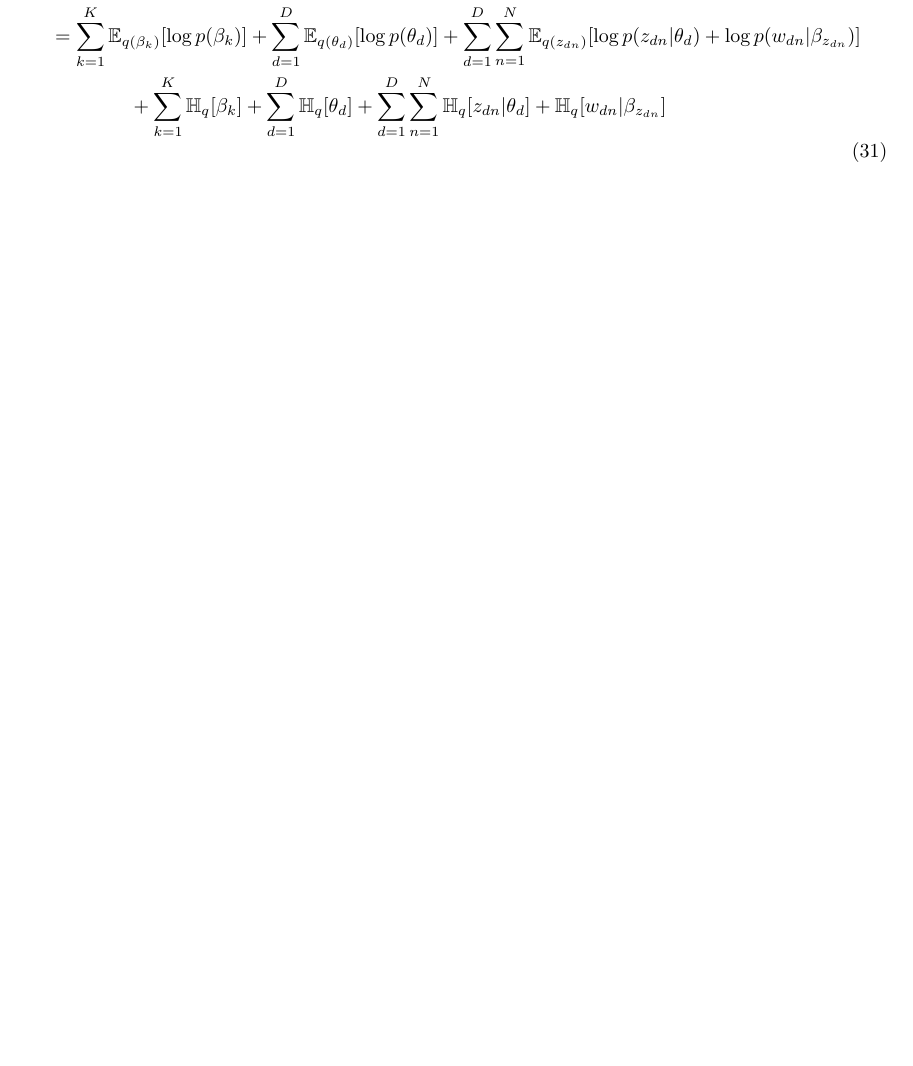
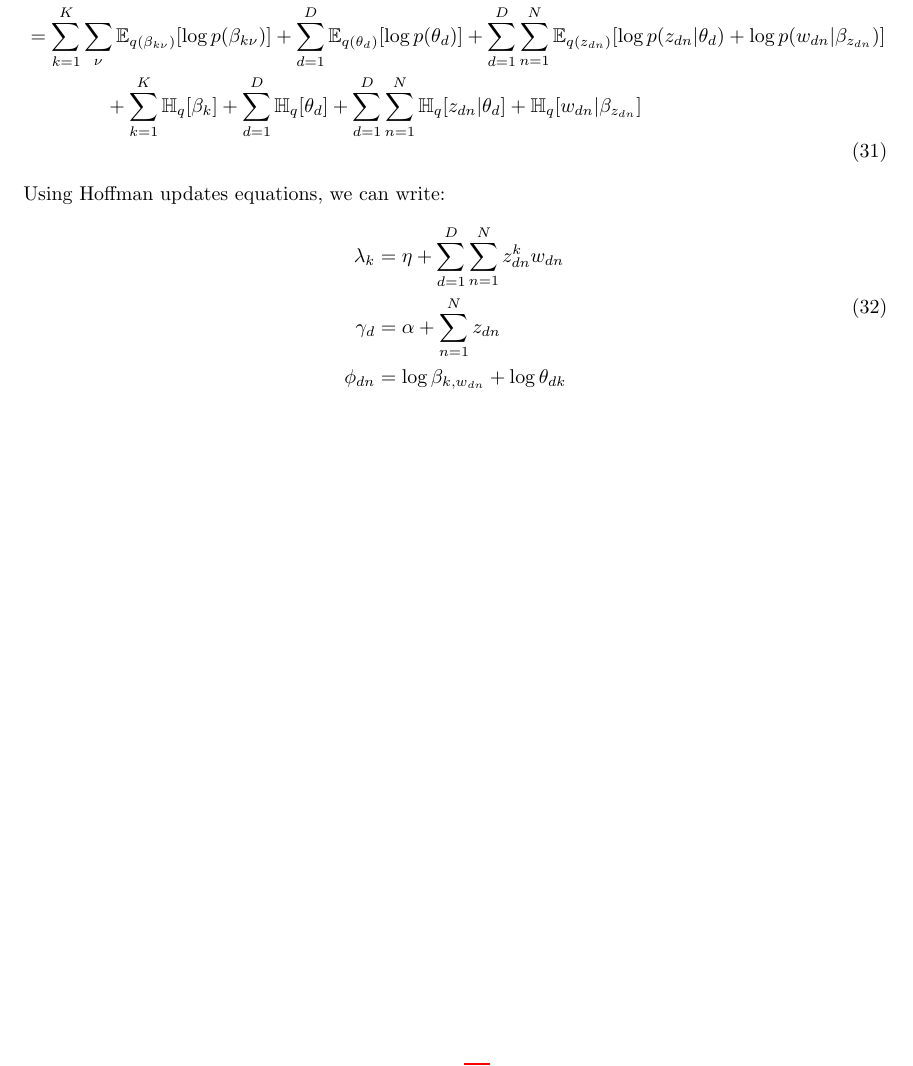
Before and after one commit to ttperr/DD2434-ML-KTH, a LaTeX problem sheet (Assignment 1/1A/main.tex): part of page 17 of 23, cut so that both start at the same text, the shorter picture padded with empty space. The pictures show the PDF file Assignment 1/1A/main.pdf that the author committed with the source.

Commit message:
Fix formatting issues in main.pdf and main.tex

```diff
--- a/Assignment 1/1A/main.tex
+++ b/Assignment 1/1A/main.tex
@@ -501,8 +501,4 @@ And here we recall that we have:
 Therefore we have:
 \begin{equation}
     \begin{split}
-         & \mathbb{E}_{q(\theta, z, \beta)}[\log p(w, \theta, z, \beta)]                                                                                                                                                             \\
-         & = \mathbb{E}_{q(\theta, z, \beta)}\left[\sum_{k=1}^{K}\log p(\beta_k) + \sum_{d=1}^{D}\log p(\theta_d) + \sum_{d=1}^{D}\sum_{n=1}^{N}\log p(z_{dn}|\theta_d)p(w_{dn}|\beta_{z_{dn}})\right]                               \\
-         & \qquad\qquad - \mathbb{E}_{q(\theta, z, \beta)}\left[\sum_{k=1}^{K}\log q(\beta_k) + \sum_{d=1}^{D}\log q(\theta_d) + \sum_{d=1}^{D}\sum_{n=1}^{N}\log q(z_{dn}|\theta_d) + \log q(w_{dn}|\beta_{z_{dn}})\right]          \\
-         & = \sum_{k=1}^{K}\mathbb{E}_{q(\beta_k)}[\log p(\beta_k)] + \sum_{d=1}^{D}\mathbb{E}_{q(\theta_d)}[\log p(\theta_d)] + \sum_{d=1}^{D}\sum_{n=1}^{N}\mathbb{E}_{q(z_{dn})}[\log p(z_{dn}|\theta_d) + \log p(w_{dn}|\beta_{z_{dn}})] \\
-         & \qquad\qquad + \sum_{k=1}^{K}\mathbb{H}_q[\beta_k] + \sum_{d=1}^{D}\mathbb{H}_q[\theta_d] + \sum_{d=1}^{D}\sum_{n=1}^{N}\mathbb{H}_q[z_{dn}|\theta_d] + \mathbb{H}_q[w_{dn}|\beta_{z_{dn}}]                               \\
+         & \mathbb{E}_{q(\theta, z, \beta)}[\log p(w, \theta, z, \beta)]                                                                                                                                                                                         \\
@@ -509,3 +509,11 @@ Therefore we have:
+    \end{split}
+\end{equation}
+Using Hoffman updates equations, we can write:
+\begin{equation}
+    \begin{split}
+        \lambda_k & = \eta + \sum_{d=1}^{D}\sum_{n=1}^{N}z_{dn}^k w_{dn} \\
+        \gamma_d  & = \alpha + \sum_{n=1}^{N}z_{dn}                      \\
+        \phi_{dn} & = \log \beta_{k,w_{dn}} + \log \theta_{dk}
     \end{split}
 \end{equation}
 
```
Also changed, not shown: Assignment 1/1A/main.pdf, Assignment 1/1A/main.tex (4 more changed lines).
